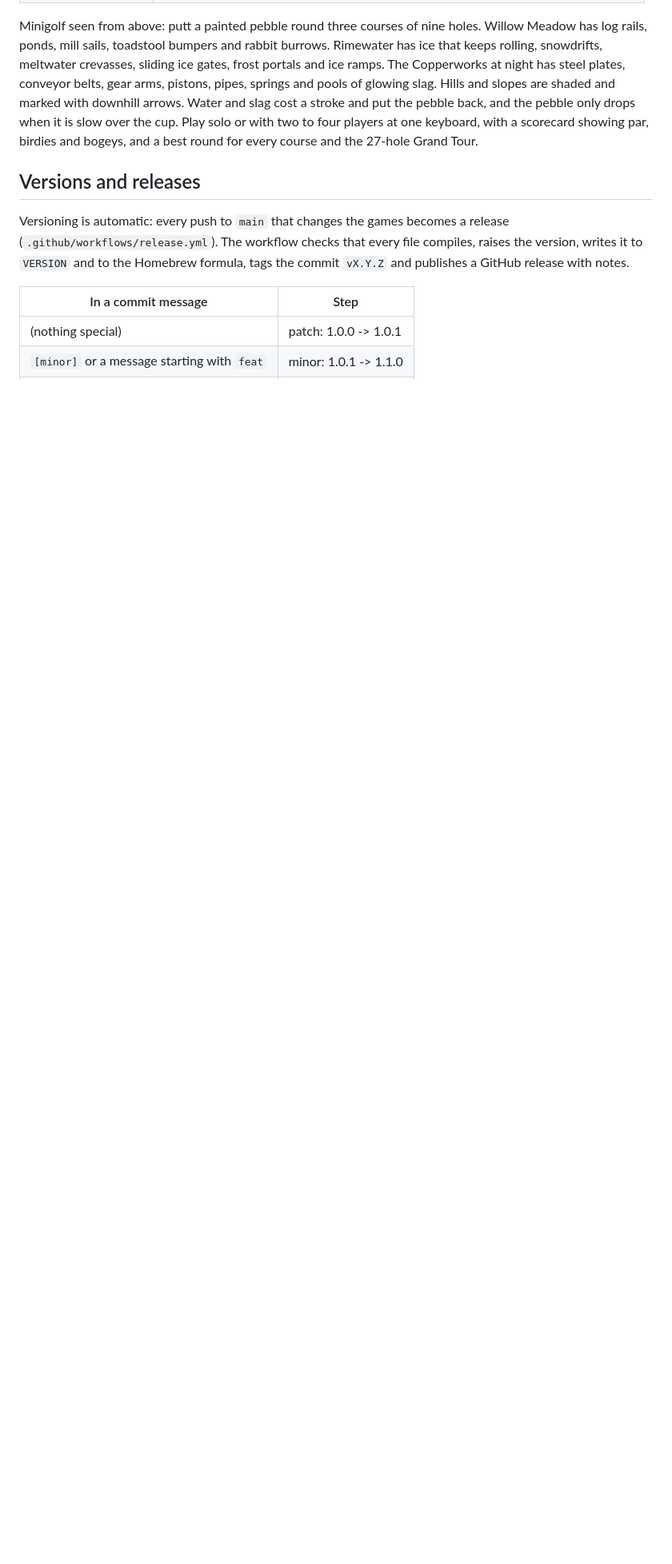
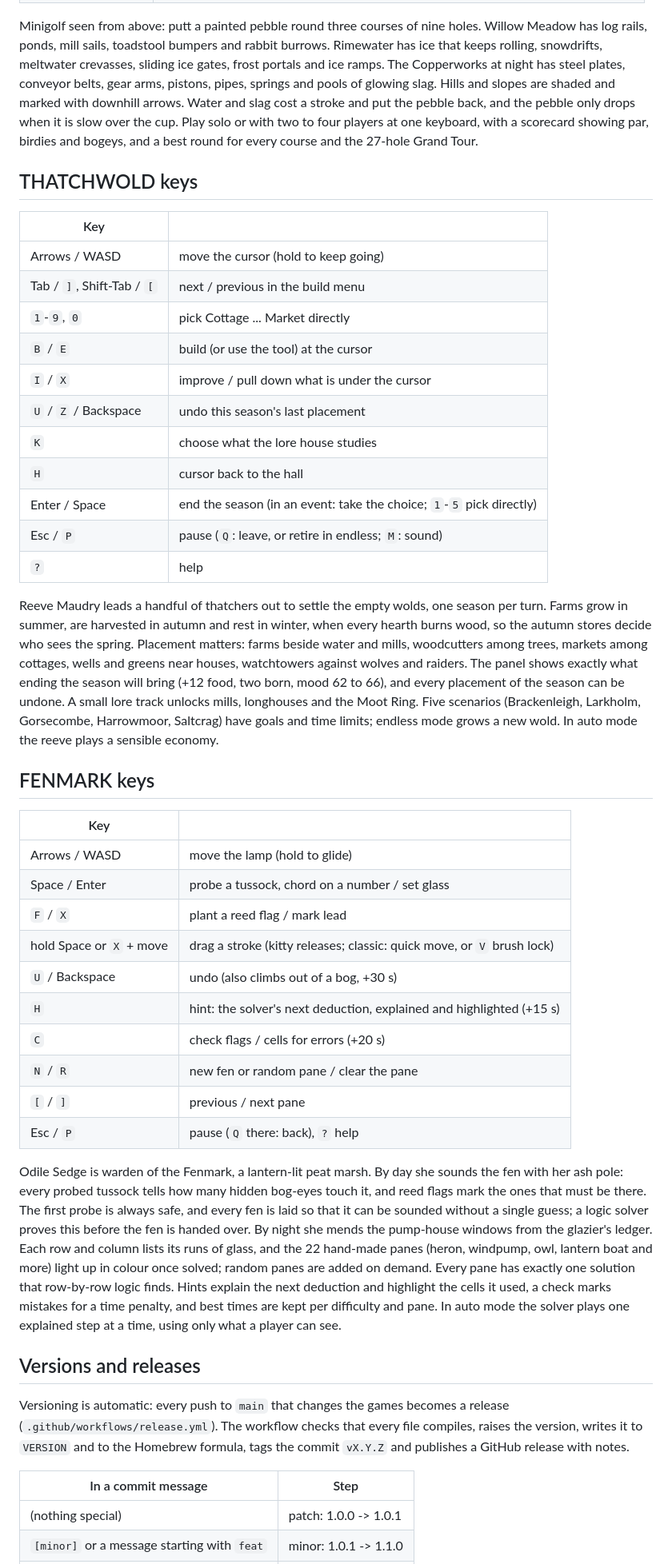
Before and after one commit to matthiaw/ascii-arcade, a Markdown page: README.md, the part around one of its changes. Shown at 80% size. GitHub-like rendering; blank space fills up the shorter version.

```diff
--- a/README.md
+++ b/README.md
@@ -524,6 +526,56 @@ downhill arrows. Water and slag cost a stroke and put the pebble back, and the p
 over the cup. Play solo or with two to four players at one keyboard, with a scorecard showing par, birdies and
 bogeys, and a best round for every course and the 27-hole Grand Tour.
 
+## THATCHWOLD keys
+
+| Key | |
+|---|---|
+| Arrows / WASD | move the cursor (hold to keep going) |
+| Tab / `]`, Shift-Tab / `[` | next / previous in the build menu |
+| `1`-`9`, `0` | pick Cottage ... Market directly |
+| `B` / `E` | build (or use the tool) at the cursor |
+| `I` / `X` | improve / pull down what is under the cursor |
+| `U` / `Z` / Backspace | undo this season's last placement |
+| `K` | choose what the lore house studies |
+| `H` | cursor back to the hall |
+| Enter / Space | end the season (in an event: take the choice; `1`-`5` pick directly) |
+| Esc / `P` | pause (`Q`: leave, or retire in endless; `M`: sound) |
+| `?` | help |
+
+Reeve Maudry leads a handful of thatchers out to settle the empty wolds, one season per turn. Farms grow in summer,
+are harvested in autumn and rest in winter, when every hearth burns wood, so the autumn stores decide who sees the
+spring. Placement matters: farms beside water and mills, woodcutters among trees, markets among cottages, wells and
+greens near houses, watchtowers against wolves and raiders. The panel shows exactly what ending the season will
+bring (+12 food, two born, mood 62 to 66), and every placement of the season can be undone. A small lore track
+unlocks mills, longhouses and the Moot Ring. Five scenarios (Brackenleigh, Larkholm, Gorsecombe, Harrowmoor,
+Saltcrag) have goals and time limits; endless mode grows a new wold. In auto mode the reeve plays a sensible
+economy.
+
+## FENMARK keys
+
+| Key | |
+|---|---|
+| Arrows / WASD | move the lamp (hold to glide) |
+| Space / Enter | probe a tussock, chord on a number / set glass |
+| `F` / `X` | plant a reed flag / mark lead |
+| hold Space or `X` + move | drag a stroke (kitty releases; classic: quick move, or `V` brush lock) |
+| `U` / Backspace | undo (also climbs out of a bog, +30 s) |
+| `H` | hint: the solver's next deduction, explained and highlighted (+15 s) |
+| `C` | check flags / cells for errors (+20 s) |
+| `N` / `R` | new fen or random pane / clear the pane |
+| `[` / `]` | previous / next pane |
+| Esc / `P` | pause (`Q` there: back), `?` help |
+
+Odile Sedge is warden of the Fenmark, a lantern-lit peat marsh. By day she sounds the fen with her ash pole: every
+probed tussock tells how many hidden bog-eyes touch it, and reed flags mark the ones that must be there. The first
+probe is always safe, and every fen is laid so that it can be sounded without a single guess; a logic solver proves
+this before the fen is handed over. By night she mends the pump-house windows from the glazier's ledger. Each row
+and column lists its runs of glass, and the 22 hand-made panes (heron, windpump, owl, lantern boat and more) light
+up in colour once solved; random panes are added on demand. Every pane has exactly one solution that row-by-row
+logic finds. Hints explain the next deduction and highlight the cells it used, a check marks mistakes for a time
+penalty, and best times are kept per difficulty and pane. In auto mode the solver plays one explained step at a
+time, using only what a player can see.
+
 ## Versions and releases
 
 Versioning is automatic: every push to `main` that changes the games becomes a release
```
Also changed, not shown: other parts of README.md (+6 -4 lines), docs/screenshots/fenmark.png (added), docs/screenshots/menu.png, docs/screenshots/start.png, docs/screenshots/thatchwold.png (added), 7 other files.
